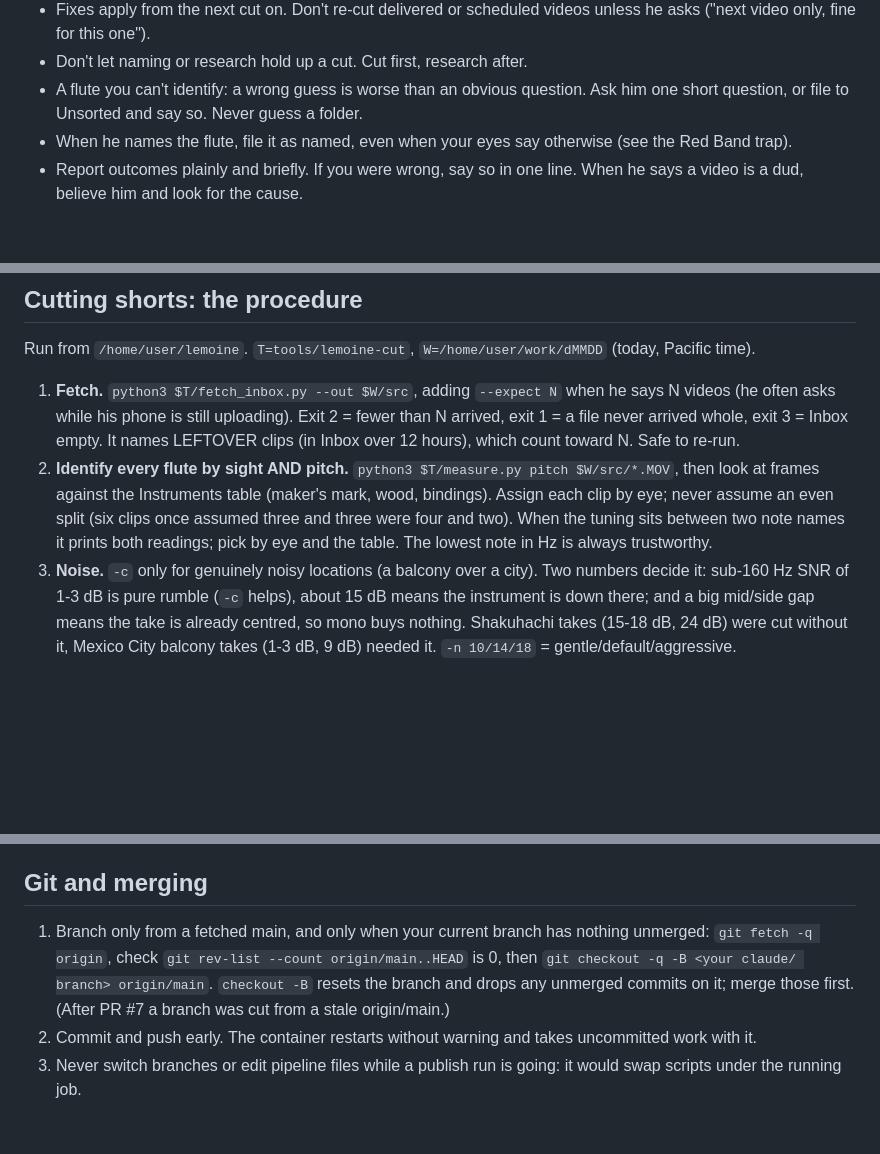
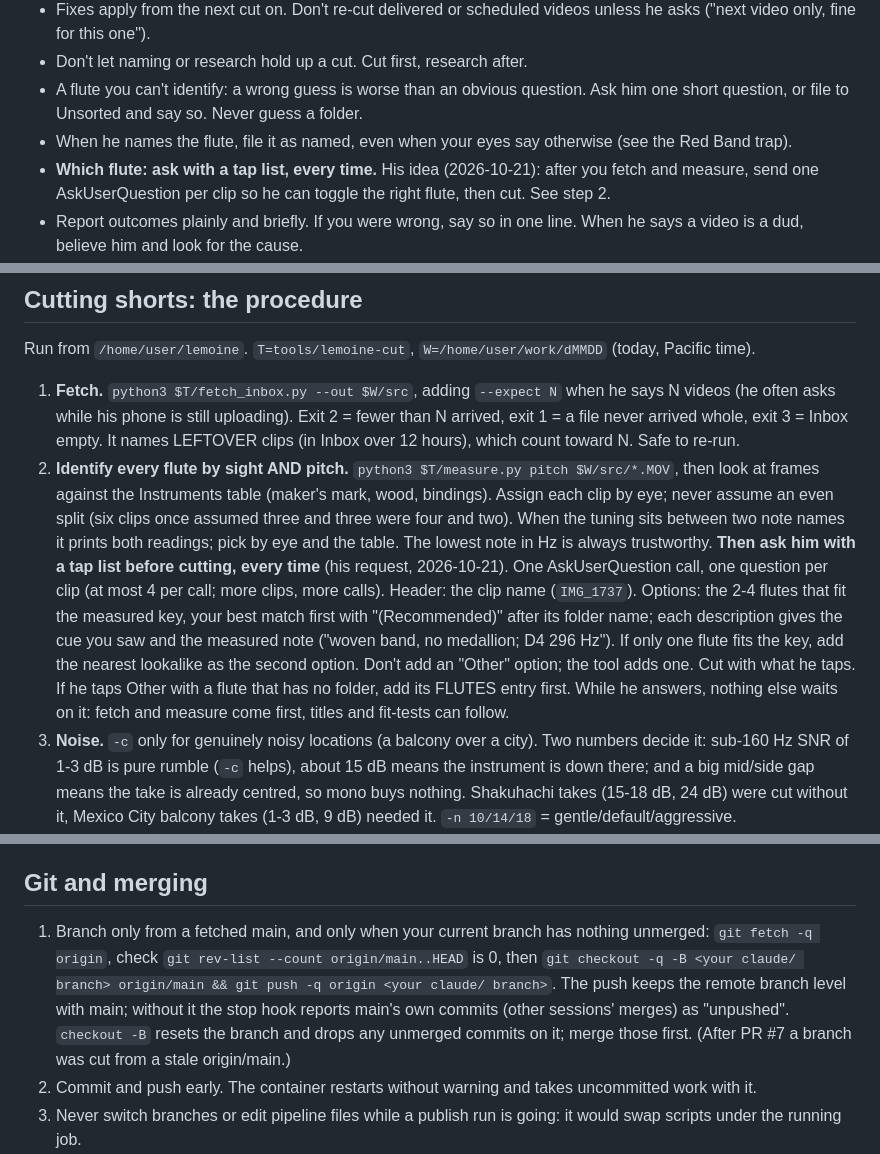
Before and after one commit to lumorae/lemoine, a Markdown page: CLAUDE.md, 3 parts joined by grey strips. Drawn GitHub-style; blank space fills up the shorter version.

Commit message:
Runbook: ask Johnny which flute with a tap list; 'D sacral' trap; push after syncing
Johnny's idea: after fetching and measuring, send one AskUserQuestion per
clip listing the flutes that fit the measured key, best match first, and
cut with what he taps. Today's 'D sacral' was the sacral theme played on
the Stellar; it was filed to Sacral Chakra D and moved. Also push the
branch right after syncing it to main, so the stop hook stops reporting
main's own commits as unpushed.

Co-Authored-By: Claude Opus 5.5 <noreply@anthropic.com>
Claude-Session: https://claude.ai/code/session_01PM9Zmfr4hJznfzjeZgqqxR

```diff
--- a/CLAUDE.md
+++ b/CLAUDE.md
@@ -15,6 +15,7 @@ Johnny Lemoine films himself playing flutes on his phone and uploads the clips t
 - Don't let naming or research hold up a cut. Cut first, research after.
 - A flute you can't identify: a wrong guess is worse than an obvious question. Ask him one short question, or file to Unsorted and say so. Never guess a folder.
 - When he names the flute, file it as named, even when your eyes say otherwise (see the Red Band trap).
+- **Which flute: ask with a tap list, every time.** His idea (2026-10-21): after you fetch and measure, send one AskUserQuestion per clip so he can toggle the right flute, then cut. See step 2.
 - Report outcomes plainly and briefly. If you were wrong, say so in one line. When he says a video is a dud, believe him and look for the cause.
 - Never say something can't be done on platform grounds without checking. If this session can't, say "not from this session" and name the route that works. (He was wrongly told he couldn't upload Shorts thumbnails, and that Studio scheduling was impossible.)
 
@@ -30,6 +31,7 @@ Run from `/home/user/lemoine`. `T=tools/lemoine-cut`, `W=/home/user/work/dMMDD`
 
 1. **Fetch.** `python3 $T/fetch_inbox.py --out $W/src`, adding `--expect N` when he says N videos (he often asks while his phone is still uploading). Exit 2 = fewer than N arrived, exit 1 = a file never arrived whole, exit 3 = Inbox empty. It names LEFTOVER clips (in Inbox over 12 hours), which count toward N. Safe to re-run.
 2. **Identify every flute by sight AND pitch.** `python3 $T/measure.py pitch $W/src/*.MOV`, then look at frames against the Instruments table (maker's mark, wood, bindings). Assign each clip by eye; never assume an even split (six clips once assumed three and three were four and two). When the tuning sits between two note names it prints both readings; pick by eye and the table. The lowest note in Hz is always trustworthy.
+   **Then ask him with a tap list before cutting, every time** (his request, 2026-10-21). One AskUserQuestion call, one question per clip (at most 4 per call; more clips, more calls). Header: the clip name (`IMG_1737`). Options: the 2-4 flutes that fit the measured key, your best match first with "(Recommended)" after its folder name; each description gives the cue you saw and the measured note ("woven band, no medallion; D4 296 Hz"). If only one flute fits the key, add the nearest lookalike as the second option. Don't add an "Other" option; the tool adds one. Cut with what he taps. If he taps Other with a flute that has no folder, add its FLUTES entry first. While he answers, nothing else waits on it: fetch and measure come first, titles and fit-tests can follow.
 3. **Noise.** `-c` only for genuinely noisy locations (a balcony over a city). Two numbers decide it: sub-160 Hz SNR of 1-3 dB is pure rumble (`-c` helps), about 15 dB means the instrument is down there; and a big mid/side gap means the take is already centred, so mono buys nothing. Shakuhachi takes (15-18 dB, 24 dB) were cut without it, Mexico City balcony takes (1-3 dB, 9 dB) needed it. `-n 10/14/18` = gentle/default/aggressive.
 4. **Titles.** One distinct title per video (see Titles). Lowercase except the key letter. Use his exact words when he gives a title or a lead.
 5. **Fit every title at 42pt** before cutting. Any number under 42 means shorten it:
@@ -151,7 +153,7 @@ Folder = `LEMOINE_FLUTE` = the jobs.tsv flute column. Exactly these; an unknown
 
 ## Git and merging
 
-1. Branch only from a fetched main, and only when your current branch has nothing unmerged: `git fetch -q origin`, check `git rev-list --count origin/main..HEAD` is 0, then `git checkout -q -B <your claude/ branch> origin/main`. `checkout -B` resets the branch and drops any unmerged commits on it; merge those first. (After PR #7 a branch was cut from a stale origin/main.)
+1. Branch only from a fetched main, and only when your current branch has nothing unmerged: `git fetch -q origin`, check `git rev-list --count origin/main..HEAD` is 0, then `git checkout -q -B <your claude/ branch> origin/main && git push -q origin <your claude/ branch>`. The push keeps the remote branch level with main; without it the stop hook reports main's own commits (other sessions' merges) as "unpushed". `checkout -B` resets the branch and drops any unmerged commits on it; merge those first. (After PR #7 a branch was cut from a stale origin/main.)
 2. Commit and push early. The container restarts without warning and takes uncommitted work with it.
 3. Never switch branches or edit pipeline files while a publish run is going: it would swap scripts under the running job.
 4. Test pipeline changes with `LEMOINE_LOCAL_ONLY=1` in a copy of the tools (see the procedure).
```
Also changed, not shown: other parts of CLAUDE.md (+1 -0 lines).
